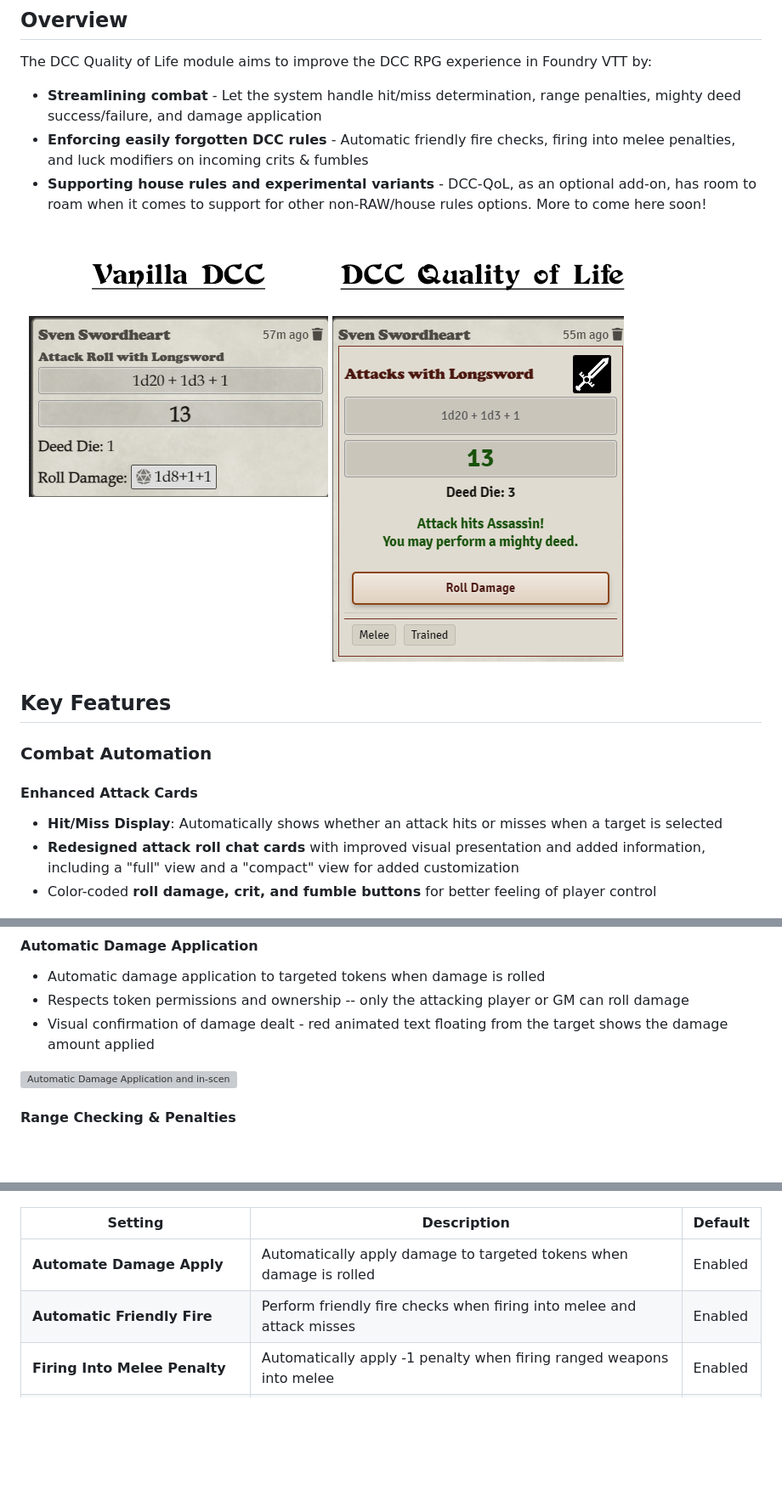
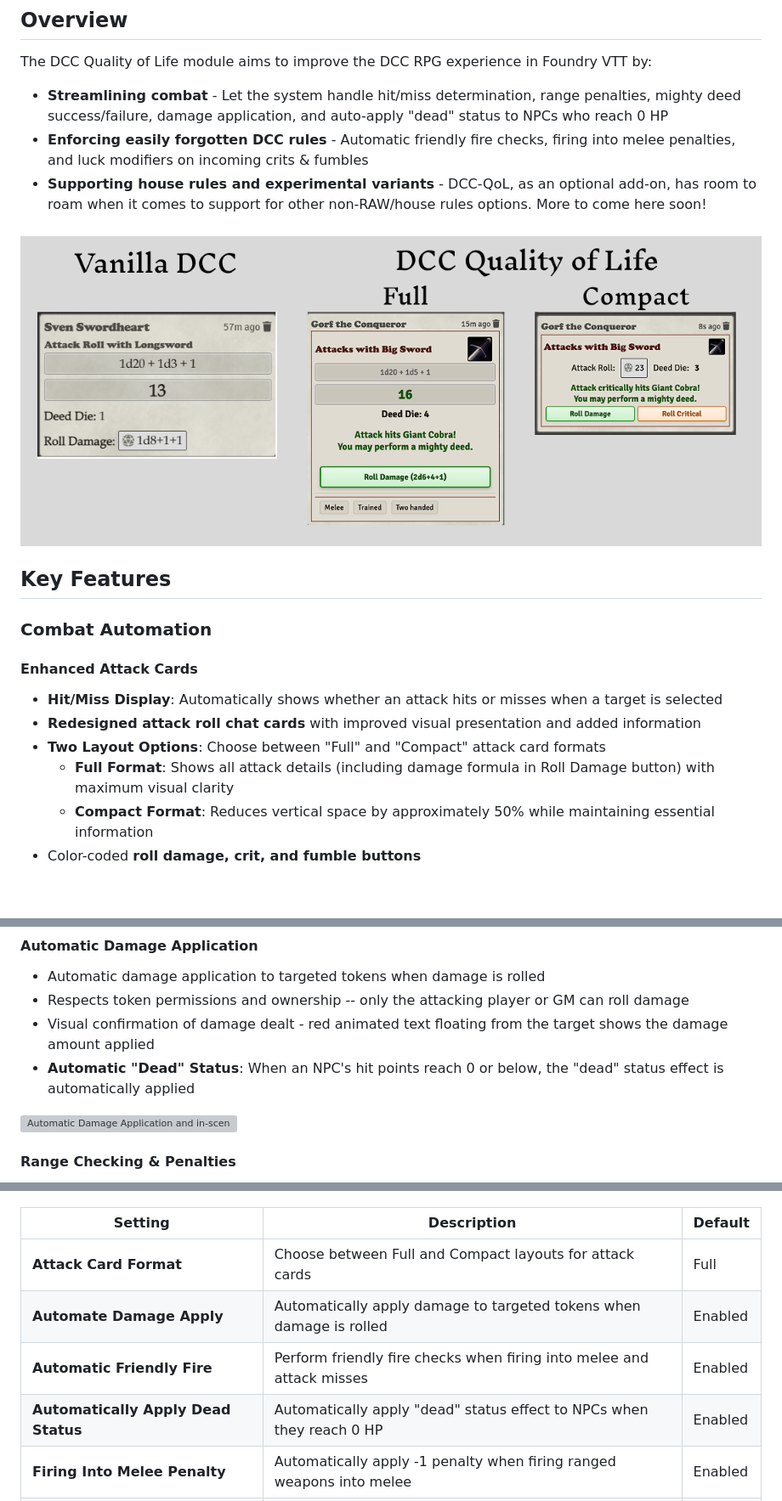
Before and after one commit to tonyrobots/dcc-qol, a Markdown page: README.md, 3 parts joined by grey strips. Shown: that part at 85% size. Drawn GitHub-style; pictures changed too: docs/images/attack-card-comparison.png; blank space fills up the shorter version; grey boxes are pictures that could not be loaded.

Commit message:
updated attack card comparison image

```diff
--- a/README.md
+++ b/README.md
@@ -6,7 +6,7 @@ A quality of life and automation module for the Dungeon Crawl Classics RPG syste
 
 The DCC Quality of Life module aims to improve the DCC RPG experience in Foundry VTT by:
 
--   **Streamlining combat** - Let the system handle hit/miss determination, range penalties, mighty deed success/failure, and damage application
+-   **Streamlining combat** - Let the system handle hit/miss determination, range penalties, mighty deed success/failure, damage application, and auto-apply "dead" status to NPCs who reach 0 HP
 -   **Enforcing easily forgotten DCC rules** - Automatic friendly fire checks, firing into melee penalties, and luck modifiers on incoming crits & fumbles
 -   **Supporting house rules and experimental variants** - DCC-QoL, as an optional add-on, has room to roam when it comes to support for other non-RAW/house rules options. More to come here soon!
 
@@ -19,8 +19,11 @@ The DCC Quality of Life module aims to improve the DCC RPG experience in Foundry
 #### **Enhanced Attack Cards**
 
 -   **Hit/Miss Display**: Automatically shows whether an attack hits or misses when a target is selected
--   **Redesigned attack roll chat cards** with improved visual presentation and added information, including a "full" view and a "compact" view for added customization
--   Color-coded **roll damage, crit, and fumble buttons** for better feeling of player control
+-   **Redesigned attack roll chat cards** with improved visual presentation and added information
+-   **Two Layout Options**: Choose between "Full" and "Compact" attack card formats
+    -   **Full Format**: Shows all attack details (including damage formula in Roll Damage button) with maximum visual clarity
+    -   **Compact Format**: Reduces vertical space by approximately 50% while maintaining essential information
+-   Color-coded **roll damage, crit, and fumble buttons**
 
 ![Enhanced DCC-QOL attack chat card](docs/images/attack-card-crit-backstab.png)
 
@@ -29,6 +32,7 @@ The DCC Quality of Life module aims to improve the DCC RPG experience in Foundry
 -   Automatic damage application to targeted tokens when damage is rolled
 -   Respects token permissions and ownership -- only the attacking player or GM can roll damage
 -   Visual confirmation of damage dealt - red animated text floating from the target shows the damage amount applied
+-   **Automatic "Dead" Status**: When an NPC's hit points reach 0 or below, the "dead" status effect is automatically applied
 
 ![Automatic Damage Application and in-scene animation](docs/images/damage-application.webp)
 
@@ -93,8 +97,10 @@ Access module settings through **Settings → Module Settings → DCC Quality of
 
 | Setting                             | Description                                                           | Default |
 | ----------------------------------- | --------------------------------------------------------------------- | ------- |
+| **Attack Card Format**              | Choose between Full and Compact layouts for attack cards              | Full    |
 | **Automate Damage Apply**           | Automatically apply damage to targeted tokens when damage is rolled   | Enabled |
 | **Automatic Friendly Fire**         | Perform friendly fire checks when firing into melee and attack misses | Enabled |
+| **Automatically Apply Dead Status** | Automatically apply "dead" status effect to NPCs when they reach 0 HP | Enabled |
 | **Firing Into Melee Penalty**       | Automatically apply -1 penalty when firing ranged weapons into melee  | Enabled |
 | **Monster Critical vs Player Luck** | Apply player luck modifiers to reduce monster critical hit rolls      | Enabled |
 | **Weapon Range Checking**           | Check weapon range and apply appropriate penalties automatically      | Enabled |
```
